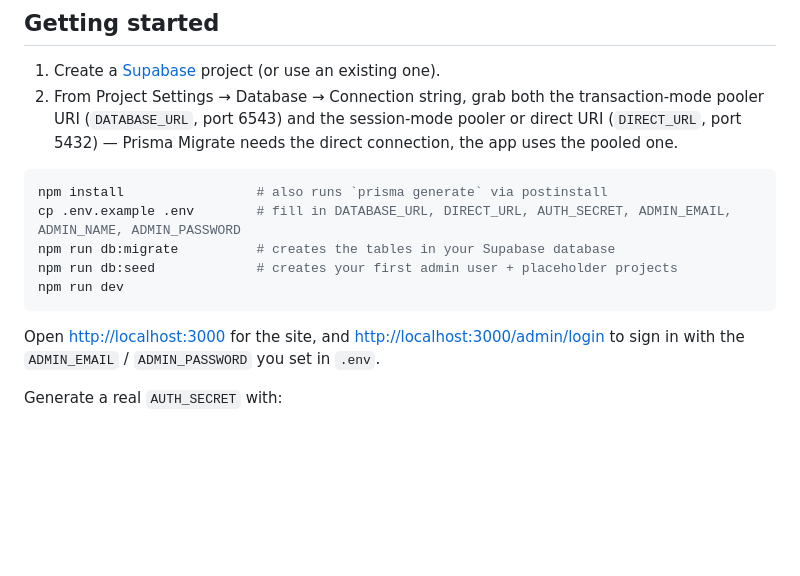
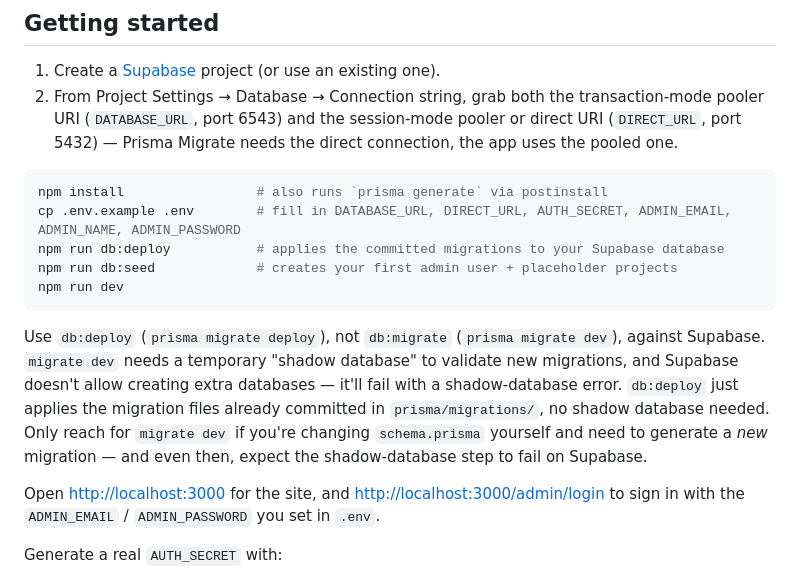
Before and after one commit to AEdward/paraiba, a Markdown page: README.md, the part around the change. GitHub-like rendering; blank space fills up the shorter version.

Commit message:
Document Supabase's shadow-database limitation for migrations
prisma migrate dev needs a shadow database to validate new migrations,
and Supabase doesn't support creating extra databases, so it fails
with a P3006/P3018 shadow-database error. Point the setup instructions
at db:deploy (prisma migrate deploy) instead, which just applies the
already-committed migration files with no shadow database involved.

Co-Authored-By: Claude Sonnet 5 <noreply@anthropic.com>
Claude-Session: https://claude.ai/code/session_014N73t5mRyEVY54EE4m68kH

````diff
--- a/README.md
+++ b/README.md
@@ -18,10 +18,17 @@ brand guide (Midnight Navy, Paraiba Cyan, Electric Blue, Aqua Teal; Montserrat +
 ```bash
 npm install                 # also runs `prisma generate` via postinstall
 cp .env.example .env        # fill in DATABASE_URL, DIRECT_URL, AUTH_SECRET, ADMIN_EMAIL, ADMIN_NAME, ADMIN_PASSWORD
-npm run db:migrate          # creates the tables in your Supabase database
+npm run db:deploy           # applies the committed migrations to your Supabase database
 npm run db:seed             # creates your first admin user + placeholder projects
 npm run dev
 ```
+
+Use `db:deploy` (`prisma migrate deploy`), not `db:migrate` (`prisma migrate dev`), against Supabase.
+`migrate dev` needs a temporary "shadow database" to validate new migrations, and Supabase
+doesn't allow creating extra databases — it'll fail with a shadow-database error. `db:deploy`
+just applies the migration files already committed in `prisma/migrations/`, no shadow database
+needed. Only reach for `migrate dev` if you're changing `schema.prisma` yourself and need to
+generate a *new* migration — and even then, expect the shadow-database step to fail on Supabase.
 
 Open [http://localhost:3000](http://localhost:3000) for the site, and
 [http://localhost:3000/admin/login](http://localhost:3000/admin/login) to sign in with the
````
